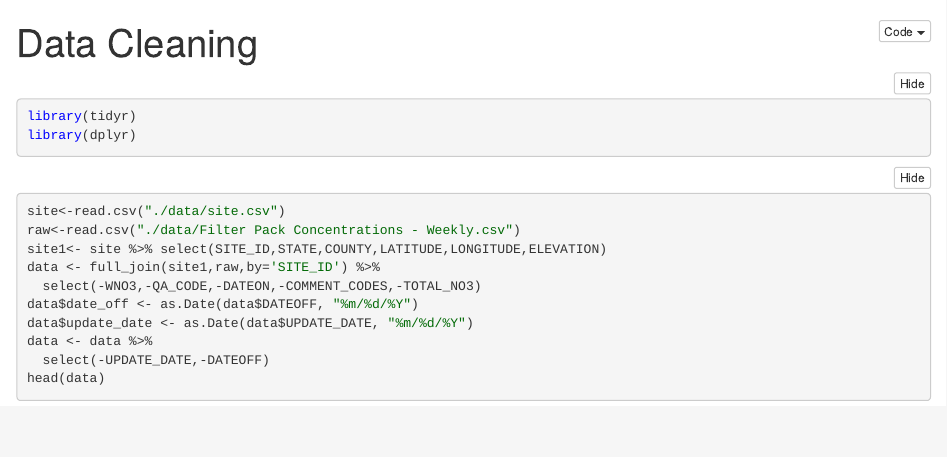
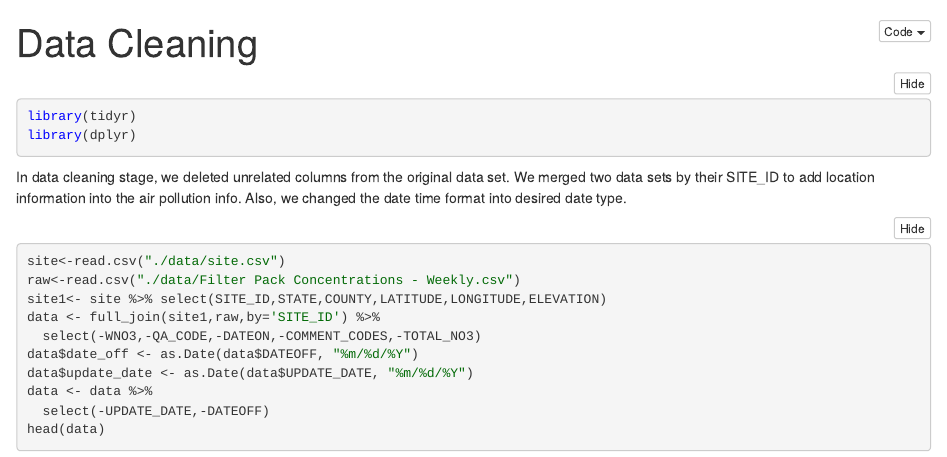
Before and after one commit to edavGroup3/usairpollution, an R Markdown document (03-dataCleaning.Rmd): the page in a window 1100 px wide, from its top. The pictures show the output file 03-dataCleaning.nb.html that the author committed with the source, opened offline.

Commit message:
Add data cleaning files

````diff
--- a/03-dataCleaning.Rmd
+++ b/03-dataCleaning.Rmd
@@ -1,7 +1,4 @@
----
-title: "Data Cleaning"
-output: html_notebook
----
+# Data Cleaning
 ```{r setup, include=FALSE}
  # keep this chunk in your .Rmd file
  knitr::opts_chunk$set(warning = FALSE, message = FALSE)
@@ -11,6 +8,8 @@ output: html_notebook
 library(tidyr)
 library(dplyr)
 ```
+
+In data cleaning stage, we deleted unrelated columns from the original data set. We merged two data sets by their SITE_ID to add location information into the air pollution info. Also, we changed the date time format into desired date type.
 
 ```{r}
 site<-read.csv("./data/site.csv")
````
Also changed, not shown: 03-dataCleaning.nb.html, data/processedData.csv (renamed from data/processedData.RData), 03-dataCleaning.Rmd (2 more changed lines), 2 other files.
